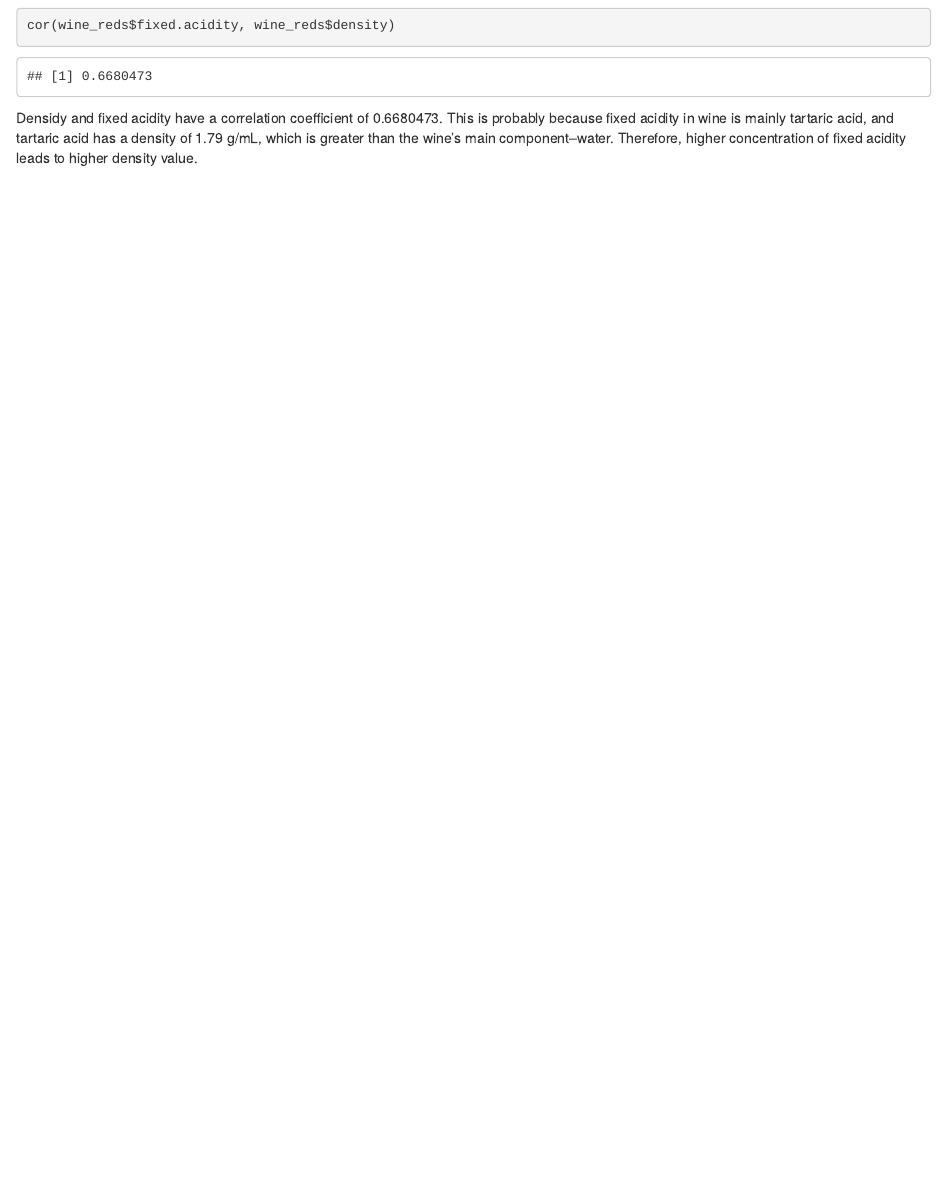
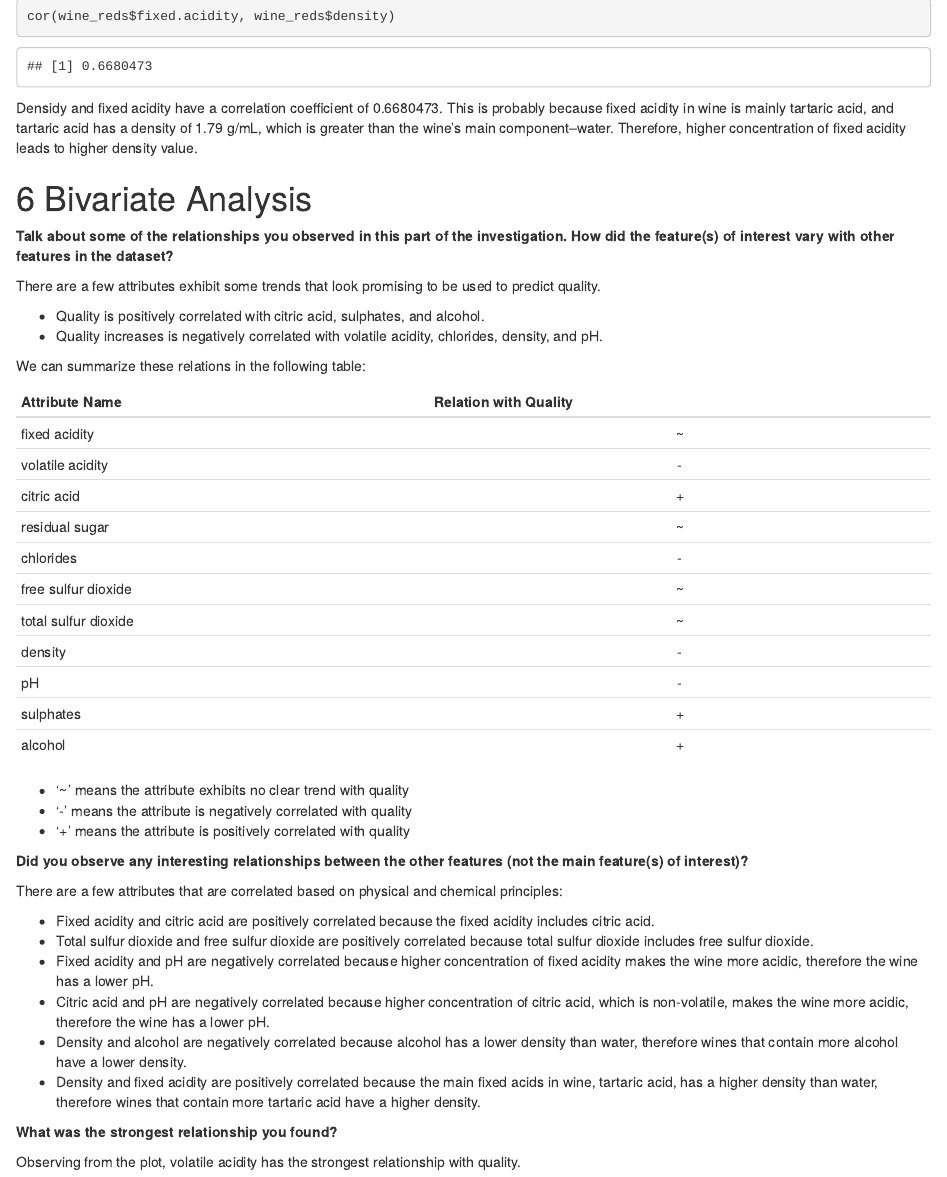
Before and after one commit to Zhenmao/udacity-dand-p4-explore-and-summarize-data, an R Markdown document (udacity_dand-p4-explore-and-summarize-data.Rmd): the page in a window 1100 px wide, from 8950 px down before the commit and from 9000 px down after it, so that both start at the same text. The pictures show the output file udacity_dand-p4-explore-and-summarize-data.html that the author committed with the source, opened offline; library style sheets and scripts come from the installed R packages.

Commit message:
feat: Add bivariate analysis section

````diff
--- a/udacity_dand-p4-explore-and-summarize-data.Rmd
+++ b/udacity_dand-p4-explore-and-summarize-data.Rmd
@@ -350,3 +350,47 @@ cor(wine_reds$fixed.acidity, wine_reds$density)
 ```
 
 Densidy and fixed acidity have a correlation coefficient of 0.6680473. This is probably because fixed acidity in wine is mainly tartaric acid, and tartaric acid has a density of 1.79 g/mL, which is greater than the wine's main component--water. Therefore, higher concentration of fixed acidity leads to higher density value.
+
+# Bivariate Analysis
+
+**Talk about some of the relationships you observed in this part of the investigation. How did the feature(s) of interest vary with other features in the dataset?**
+
+There are a few attributes exhibit some trends that look promising to be used to predict quality.
+
+* Quality is positively correlated with citric acid, sulphates, and alcohol.
+* Quality increases is negatively correlated with volatile acidity, chlorides, density, and pH.
+
+We can summarize these relations in the following table:
+
+| Attribute Name       | Relation with Quality |
+|----------------------|:---------------------:|
+| fixed acidity        |           ~           |
+| volatile acidity     |           -           |
+| citric acid          |           +           |
+| residual sugar       |           ~           |
+| chlorides            |           -           |
+| free sulfur dioxide  |           ~           |
+| total sulfur dioxide |           ~           |
+| density              |           -           |
+| pH                   |           -           |
+| sulphates            |           +           |
+| alcohol              |           +           |
+
+* '~' means the attribute exhibits no clear trend with quality
+* '-' means the attribute is negatively correlated with quality
+* '+' means the attribute is positively correlated with quality
+
+**Did you observe any interesting relationships between the other features (not the main feature(s) of interest)?**
+
+There are a few attributes that are correlated based on physical and chemical principles:
+
+* Fixed acidity and citric acid are positively correlated because the fixed acidity includes citric acid.
+* Total sulfur dioxide and free sulfur dioxide are positively correlated because total sulfur dioxide includes free sulfur dioxide.
+* Fixed acidity and pH are negatively correlated because higher concentration of fixed acidity makes the wine more acidic, therefore the wine has a lower pH.
+* Citric acid and pH are negatively correlated because higher concentration of citric acid, which is non-volatile, makes the wine more acidic, therefore the wine has a lower pH.
+* Density and alcohol are negatively correlated because alcohol has a lower density than water, therefore wines that contain more alcohol have a lower density.
+* Density and fixed acidity are positively correlated because the main fixed acids in wine, tartaric acid, has a higher density than water, therefore wines that contain more tartaric acid have a higher density.
+
+**What was the strongest relationship you found?**
+
+Observing from the plot, volatile acidity has the strongest relationship with quality.
````
Also changed, not shown: udacity_dand-p4-explore-and-summarize-data.html, udacity_dand-p4-explore-and-summarize-data_files/figure-html/unnamed-chunk-30-1.png, udacity_dand-p4-explore-and-summarize-data_files/figure-html/unnamed-chunk-31-1.png, udacity_dand-p4-explore-and-summarize-data_files/figure-html/unnamed-chunk-32-1.png, udacity_dand-p4-explore-and-summarize-data_files/figure-html/unnamed-chunk-33-1.png, udacity_dand-p4-explore-and-summarize-data_files/figure-html/unnamed-chunk-34-1.png, udacity_dand-p4-explore-and-summarize-data_files/figure-html/unnamed-chunk-35-1.png, udacity_dand-p4-explore-and-summarize-data_files/figure-html/unnamed-chunk-36-1.png.
